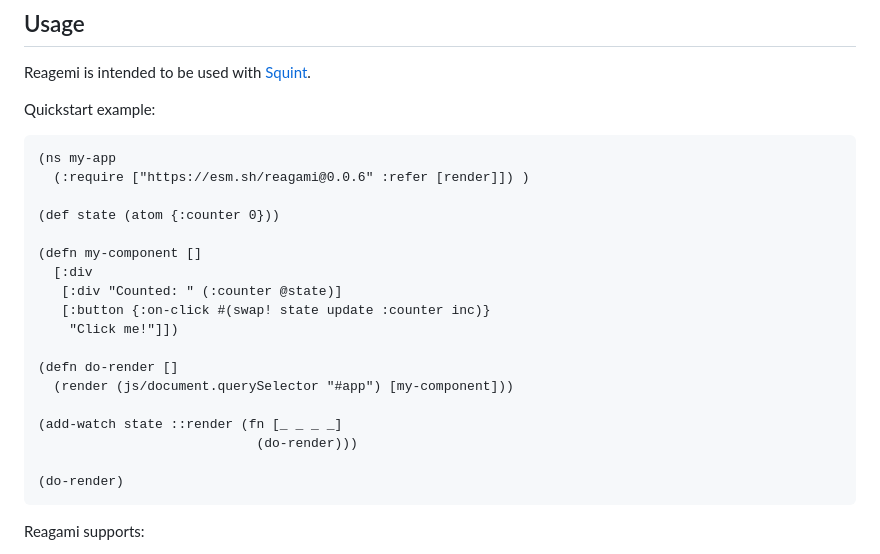
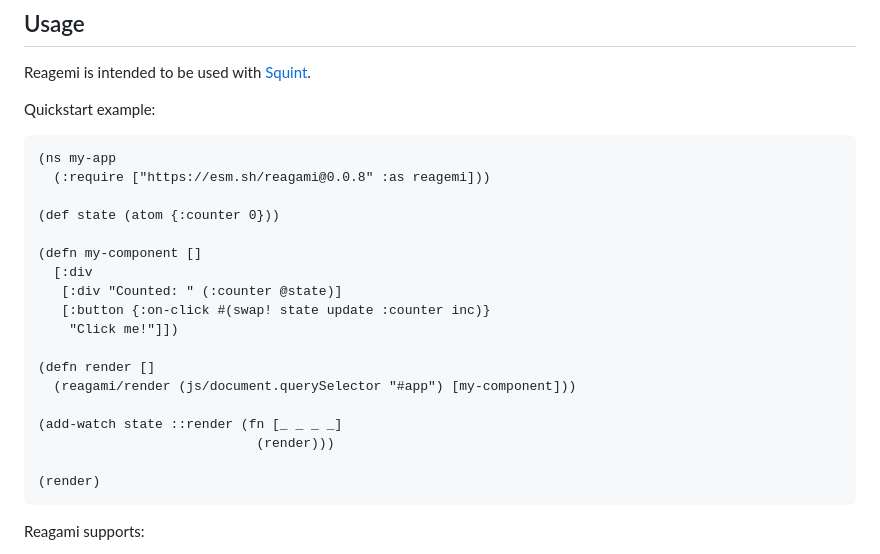
Before and after one commit to borkdude/reagami, a Markdown page: README.md, the part around the change. Drawn GitHub-style.

Commit message:
more basic

````diff
--- a/README.md
+++ b/README.md
@@ -12,7 +12,7 @@ Quickstart example:
 
 ``` clojure
 (ns my-app
-  (:require ["https://esm.sh/reagami@0.0.6" :refer [render]]) )
+  (:require ["https://esm.sh/reagami@0.0.8" :as reagemi]))
 
 (def state (atom {:counter 0}))
 
@@ -22,13 +22,13 @@ Quickstart example:
    [:button {:on-click #(swap! state update :counter inc)}
     "Click me!"]])
 
-(defn do-render []
-  (render (js/document.querySelector "#app") [my-component]))
+(defn render []
+  (reagami/render (js/document.querySelector "#app") [my-component]))
 
 (add-watch state ::render (fn [_ _ _ _]
-                            (do-render)))
+                            (render)))
 
-(do-render)
+(render)
 ```
 
 Reagami supports:
````
